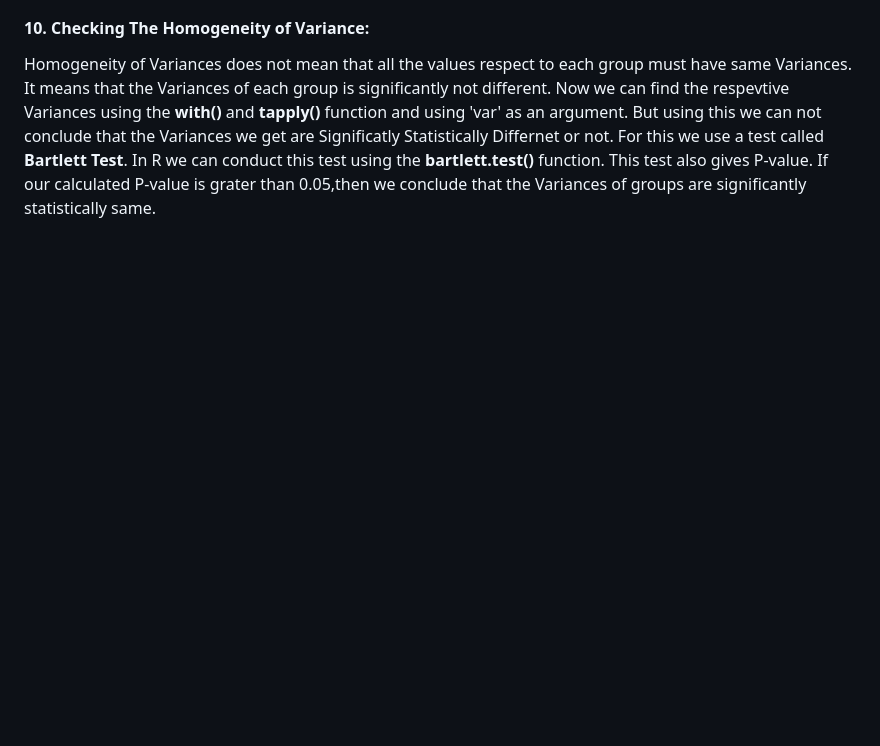
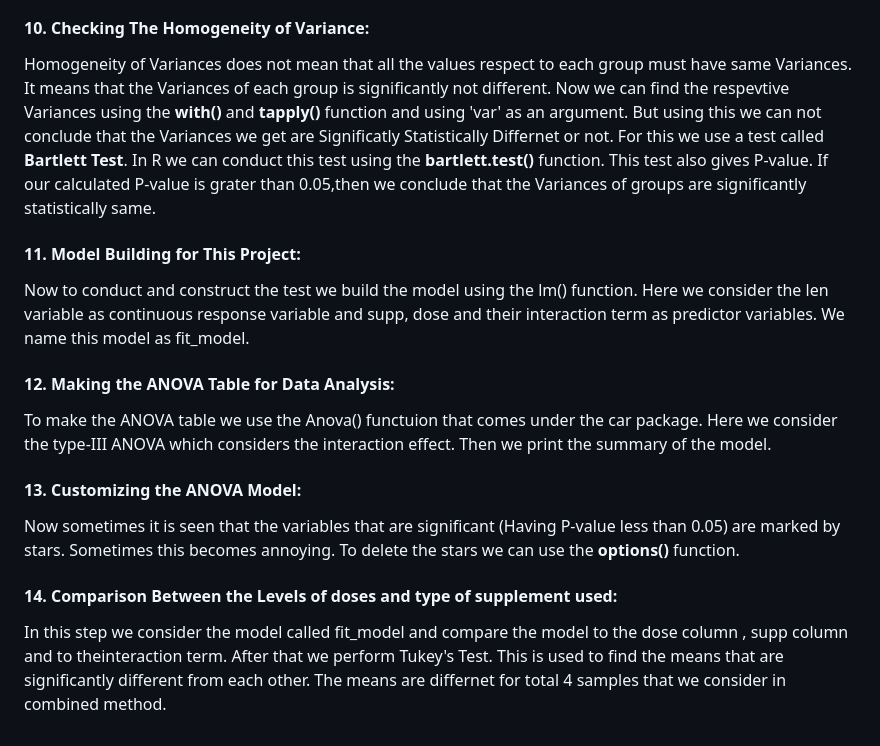
Before and after one commit to aniket-chakraborty2001/Factorial_ANOVA, a Markdown page: README.md, the part around the change. GitHub-like rendering; blank space fills up the shorter version.

```diff
--- a/README.md
+++ b/README.md
@@ -52,3 +52,15 @@ It is the first assumption that is to be satisfied to go in the future steps. Th
 
 #### 10. Checking The Homogeneity of Variance:
 Homogeneity of Variances does not mean that all the values respect to each group must have same Variances. It means that the Variances of each group is significantly not different. Now we can find the respevtive Variances using the **with()** and **tapply()** function and using 'var' as an argument. But using this we can not conclude that the Variances we get are Significatly Statistically Differnet or not. For this we use a test called **Bartlett Test**. In R we can conduct this test using the **bartlett.test()** function. This test also gives P-value. If our calculated P-value is grater than 0.05,then we conclude that the Variances of groups are significantly statistically same.
+
+#### 11. Model Building for This Project:
+Now to conduct and construct the test we build the model using the lm() function. Here we consider the len variable as continuous response variable and supp, dose and their interaction term as predictor variables. We name this model as fit_model.
+
+#### 12. Making the ANOVA Table for Data Analysis:
+To make the ANOVA table we use the Anova() functuion that comes under the car package. Here we consider the type-III ANOVA which considers the interaction effect. Then we print the summary of the model.
+
+#### 13. Customizing the ANOVA Model:
+Now sometimes it is seen that the variables that are significant (Having P-value less than 0.05) are marked by stars. Sometimes this becomes annoying. To delete the stars we can use the **options()** function.
+
+#### 14. Comparison Between the Levels of doses and type of supplement used:
+In this step we consider the model called fit_model and compare the model to the dose column , supp column and to theinteraction term. After that we perform Tukey's Test. This is used to find the means that are significantly different from each other. The means are differnet for total 4 samples that we consider in combined method.
```
